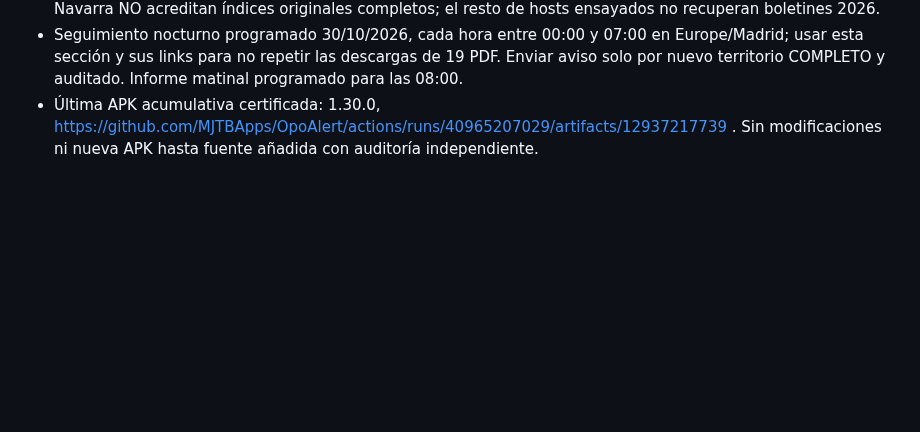
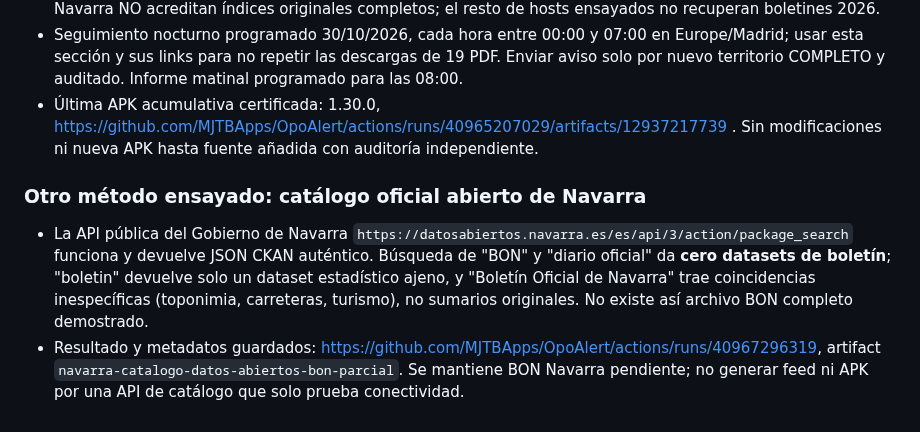
Before and after one commit to MJTBApps/OpoAlert, a Markdown page: backend/CIERRE-12-ZONAS-20261029.md, the part around the change. Rendered like a GitHub page; blank space fills up the shorter version.

Commit message:
Registrar búsqueda CKAN original Navarra: API accesible sin dataset BON; conservar resultados diagnósticos

```diff
--- a/backend/CIERRE-12-ZONAS-20261029.md
+++ b/backend/CIERRE-12-ZONAS-20261029.md
@@ -139,3 +139,9 @@ Se ha preparado una herramienta de **solo lectura** para ejecutar desde una cone
 - Diagnóstico de otras zonas, con dos redes (Linux/Windows), artifact JSON por sistema operativo: https://github.com/MJTBApps/OpoAlert/actions/runs/40966580613. Las portadas 200 en Albacete, Cuenca y Navarra NO acreditan índices originales completos; el resto de hosts ensayados no recuperan boletines 2026.
 - Seguimiento nocturno programado 30/10/2026, cada hora entre 00:00 y 07:00 en Europe/Madrid; usar esta sección y sus links para no repetir las descargas de 19 PDF. Enviar aviso solo por nuevo territorio COMPLETO y auditado. Informe matinal programado para las 08:00.
 - Última APK acumulativa certificada: 1.30.0, https://github.com/MJTBApps/OpoAlert/actions/runs/40965207029/artifacts/12937217739 . Sin modificaciones ni nueva APK hasta fuente añadida con auditoría independiente.
+
+
+### Otro método ensayado: catálogo oficial abierto de Navarra
+
+- La API pública del Gobierno de Navarra `https://datosabiertos.navarra.es/es/api/3/action/package_search` funciona y devuelve JSON CKAN auténtico. Búsqueda de "BON" y "diario oficial" da **cero datasets de boletín**; "boletin" devuelve solo un dataset estadístico ajeno, y "Boletín Oficial de Navarra" trae coincidencias inespecíficas (toponimia, carreteras, turismo), no sumarios originales. No existe así archivo BON completo demostrado.
+- Resultado y metadatos guardados: https://github.com/MJTBApps/OpoAlert/actions/runs/40967296319, artifact `navarra-catalogo-datos-abiertos-bon-parcial`. Se mantiene BON Navarra pendiente; no generar feed ni APK por una API de catálogo que solo prueba conectividad.
```
